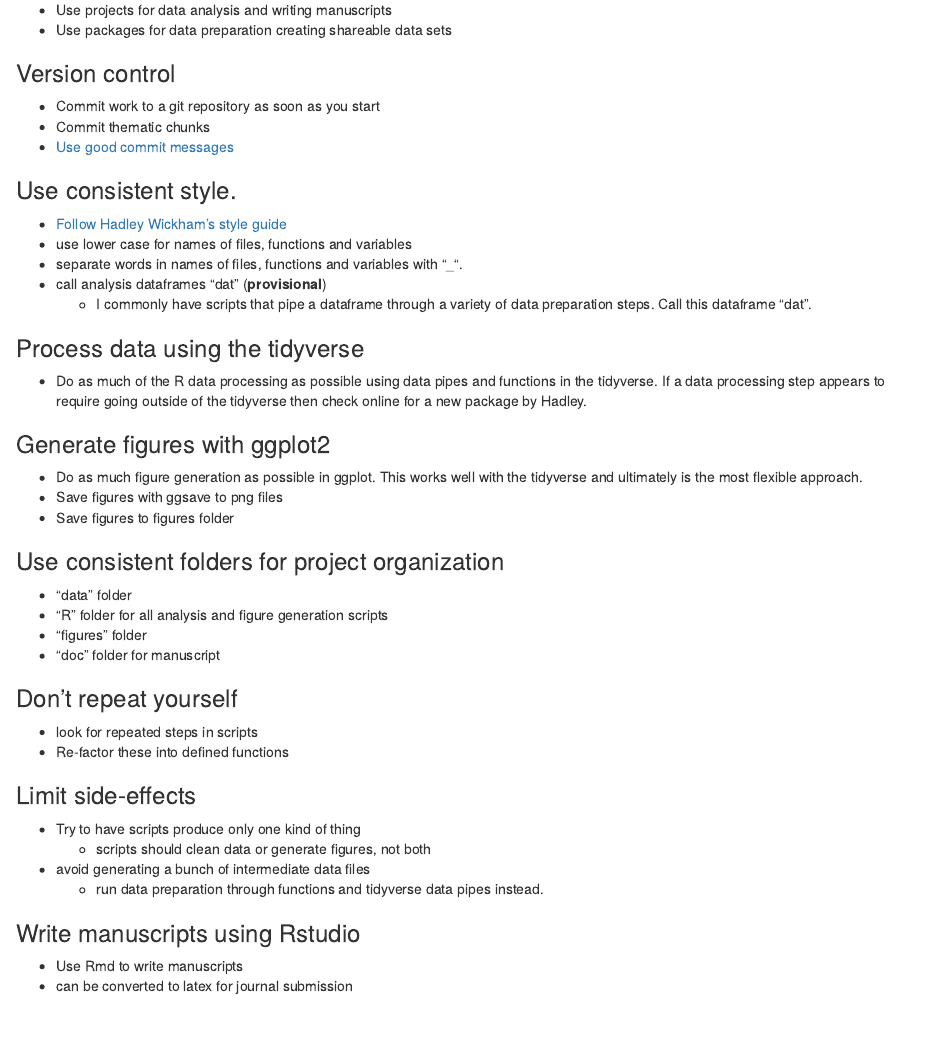
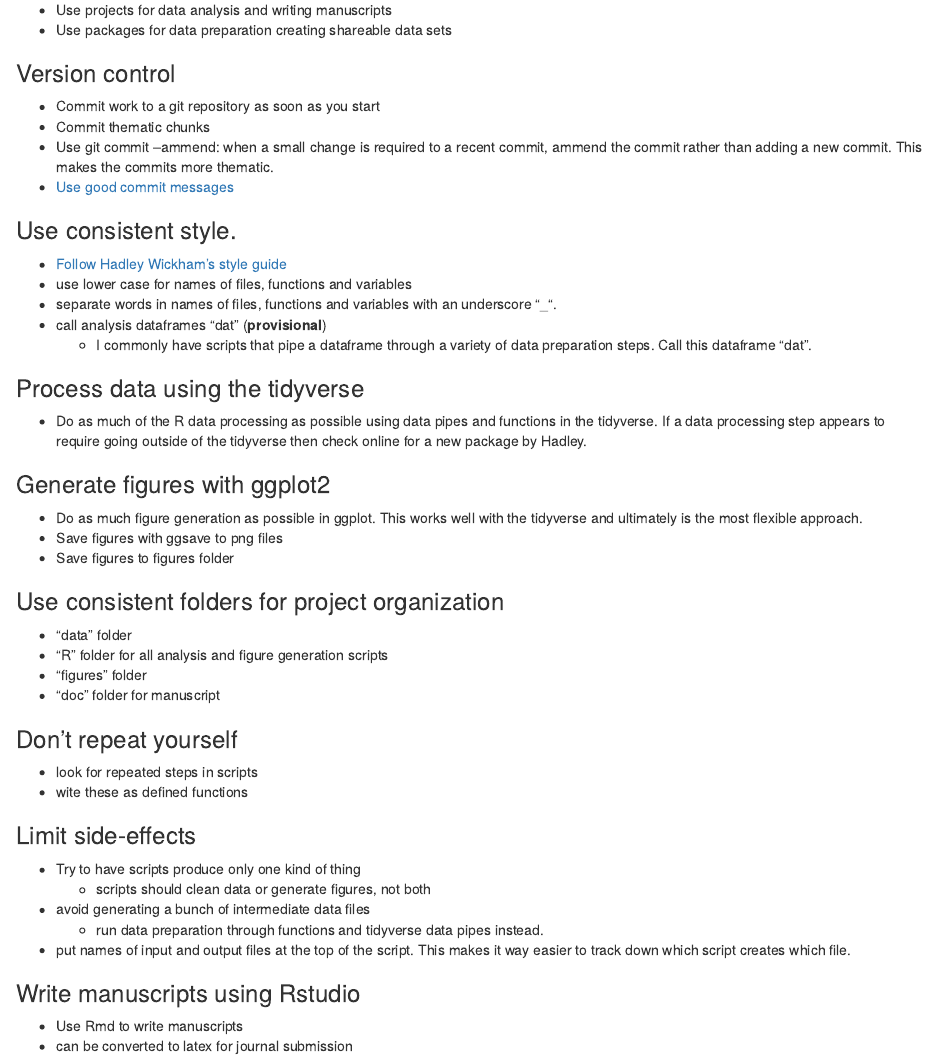
Before and after one commit to akleinhesselink/r-best-practices, an R Markdown document (R_best_practices.Rmd): the page in a window 1100 px wide, from 280 px down. Rendered offline with R 4.5, knitr and Pandoc, with nearby package versions.

Commit message:
Add some edits

```diff
--- a/R_best_practices.Rmd
+++ b/R_best_practices.Rmd
@@ -20,12 +20,13 @@ I use R for data processing, making figures, doing analysis, sharing work, and w
 ### Version control
   + Commit work to a git repository as soon as you start
   + Commit thematic chunks
+  + Use git commit --ammend: when a small change is required to a recent commit, ammend the commit rather than adding a new commit.  This makes the commits more thematic.
   + [Use good commit messages](https://chris.beams.io/posts/git-commit/)
 
 ### Use consistent style.
   + [Follow Hadley Wickham's style guide](http://adv-r.had.co.nz/Style.html)
   + use lower case for names of files, functions and variables
-  + separate words in names of files, functions and variables with "_".
+  + separate words in names of files, functions and variables with an underscore "_".
   + call analysis dataframes "dat" (**provisional**)
     + I commonly have scripts that pipe a dataframe through a variety of data preparation steps. Call this dataframe "dat".
 
@@ -45,13 +46,14 @@ I use R for data processing, making figures, doing analysis, sharing work, and w
 
 ###  Don't repeat yourself
   + look for repeated steps in scripts
-  + Re-factor these into defined functions
+  + wite these as defined functions
 
 ###  Limit side-effects
   + Try to have scripts produce only one kind of thing
     + scripts should clean data or generate figures, not both
   + avoid generating a bunch of intermediate data files
     + run data preparation through functions and tidyverse data pipes instead.
+  + put names of input and output files at the top of the script. This makes it way easier to track down which script creates which file.
 
 ###  Write manuscripts using Rstudio
   + Use Rmd to write manuscripts
```
